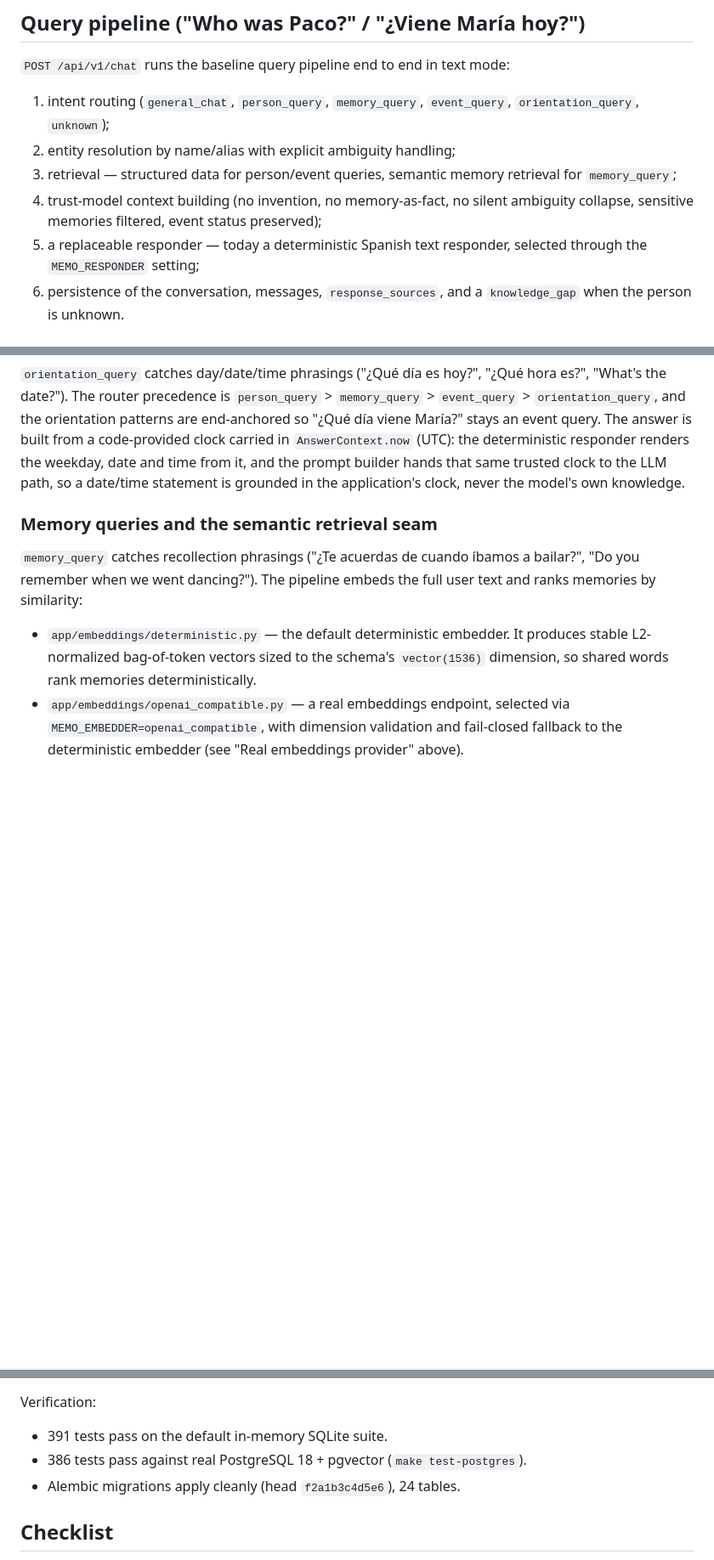
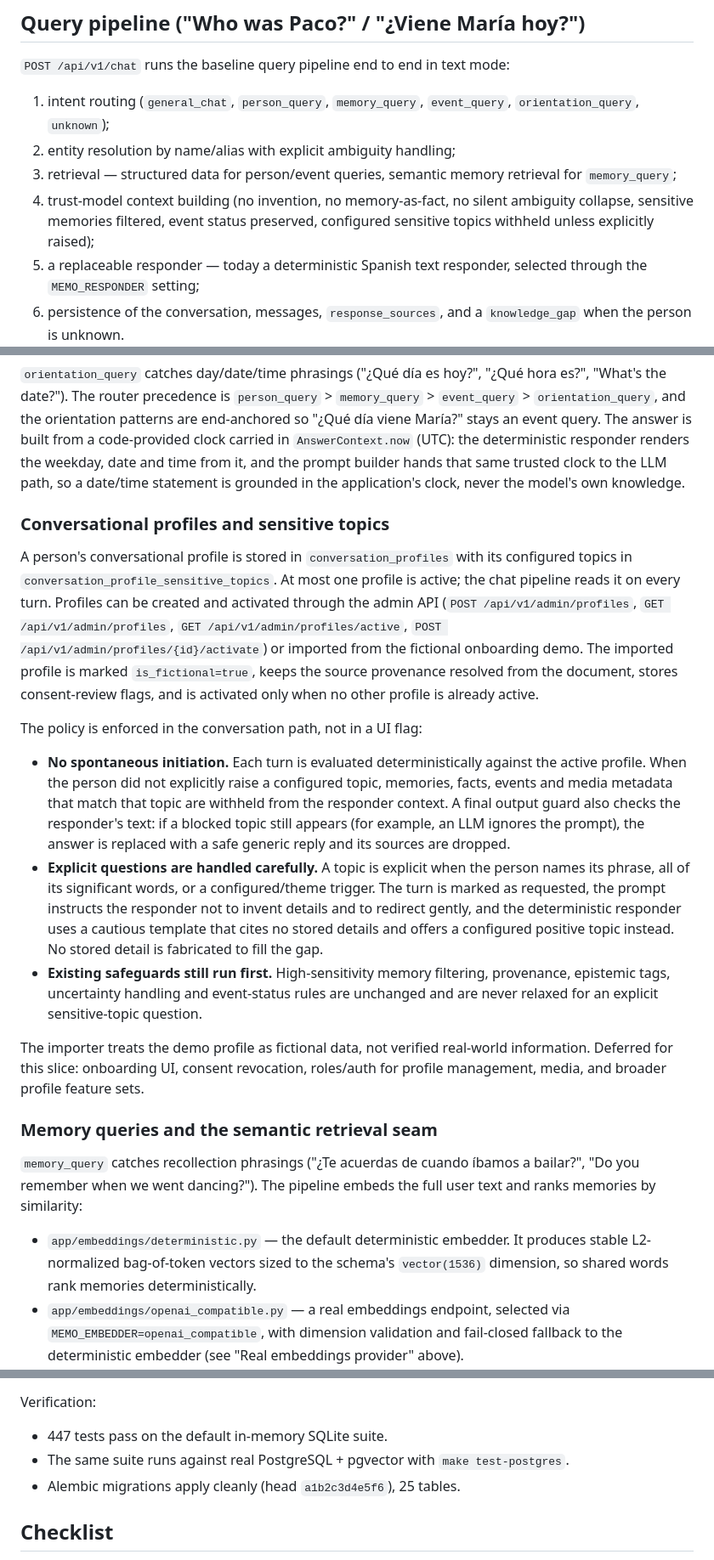
Before and after one commit to javiheruso/Memo, a Markdown page: README.md, 3 parts joined by grey strips. Shown at 85% size. GitHub-like rendering; blank space fills up the shorter version.

Commit message:
docs: document conversational profile sensitive-topic policy

```diff
--- a/README.md
+++ b/README.md
@@ -430,7 +430,8 @@ deployment), and the whole surface speaks to whatever person is at the device
 3. retrieval — structured data for person/event queries, semantic memory
    retrieval for `memory_query`;
 4. trust-model context building (no invention, no memory-as-fact, no silent
-   ambiguity collapse, sensitive memories filtered, event status preserved);
+   ambiguity collapse, sensitive memories filtered, event status preserved,
+   configured sensitive topics withheld unless explicitly raised);
 5. a replaceable responder — today a deterministic Spanish text responder,
    selected through the `MEMO_RESPONDER` setting;
 6. persistence of the conversation, messages, `response_sources`, and a
@@ -461,6 +462,42 @@ answer is built from a code-provided clock carried in `AnswerContext.now`
 and the prompt builder hands that same trusted clock to the LLM path, so a
 date/time statement is grounded in the application's clock, never the model's
 own knowledge.
+
+### Conversational profiles and sensitive topics
+
+A person's conversational profile is stored in `conversation_profiles` with its
+configured topics in `conversation_profile_sensitive_topics`. At most one
+profile is active; the chat pipeline reads it on every turn. Profiles can be
+created and activated through the admin API (`POST /api/v1/admin/profiles`,
+`GET /api/v1/admin/profiles`, `GET /api/v1/admin/profiles/active`,
+`POST /api/v1/admin/profiles/{id}/activate`) or imported from the fictional
+onboarding demo. The imported profile is marked `is_fictional=true`, keeps the
+source provenance resolved from the document, stores consent-review flags, and
+is activated only when no other profile is already active.
+
+The policy is enforced in the conversation path, not in a UI flag:
+
+- **No spontaneous initiation.** Each turn is evaluated deterministically
+  against the active profile. When the person did not explicitly raise a
+  configured topic, memories, facts, events and media metadata that match that
+  topic are withheld from the responder context. A final output guard also
+  checks the responder's text: if a blocked topic still appears (for example,
+  an LLM ignores the prompt), the answer is replaced with a safe generic reply
+  and its sources are dropped.
+- **Explicit questions are handled carefully.** A topic is explicit when the
+  person names its phrase, all of its significant words, or a configured/theme
+  trigger. The turn is marked as requested, the prompt instructs the responder
+  not to invent details and to redirect gently, and the deterministic responder
+  uses a cautious template that cites no stored details and offers a configured
+  positive topic instead. No stored detail is fabricated to fill the gap.
+- **Existing safeguards still run first.** High-sensitivity memory filtering,
+  provenance, epistemic tags, uncertainty handling and event-status rules are
+  unchanged and are never relaxed for an explicit sensitive-topic question.
+
+The importer treats the demo profile as fictional data, not verified
+real-world information. Deferred for this slice: onboarding UI, consent
+revocation, roles/auth for profile management, media, and broader profile
+feature sets.
 
 ### Memory queries and the semantic retrieval seam
 
@@ -711,9 +748,9 @@ The MVP is feature-complete against the dossier. Implemented and verified:
 
 Verification:
 
-- 391 tests pass on the default in-memory SQLite suite.
-- 386 tests pass against real PostgreSQL 18 + pgvector (`make test-postgres`).
-- Alembic migrations apply cleanly (head `f2a1b3c4d5e6`), 24 tables.
+- 447 tests pass on the default in-memory SQLite suite.
+- The same suite runs against real PostgreSQL + pgvector with `make test-postgres`.
+- Alembic migrations apply cleanly (head `a1b2c3d4e5f6`), 25 tables.
 
 ## Checklist
 
```
